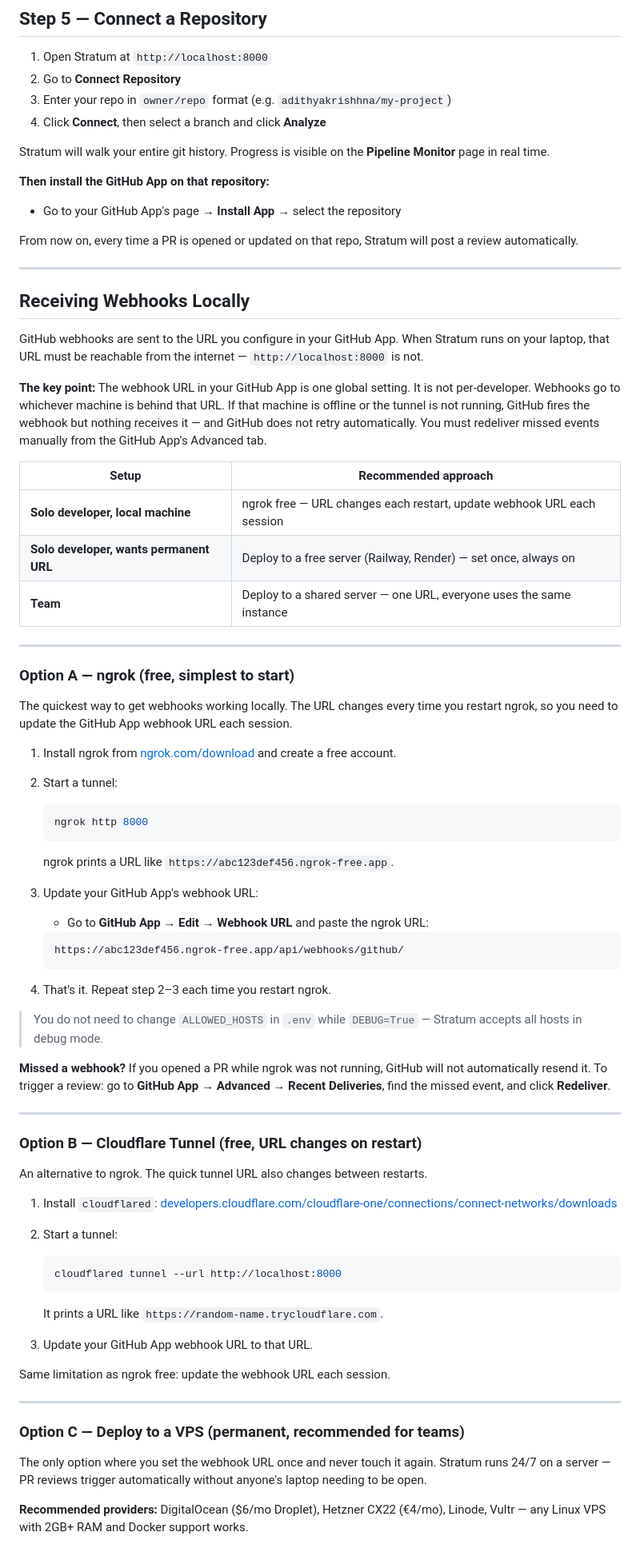
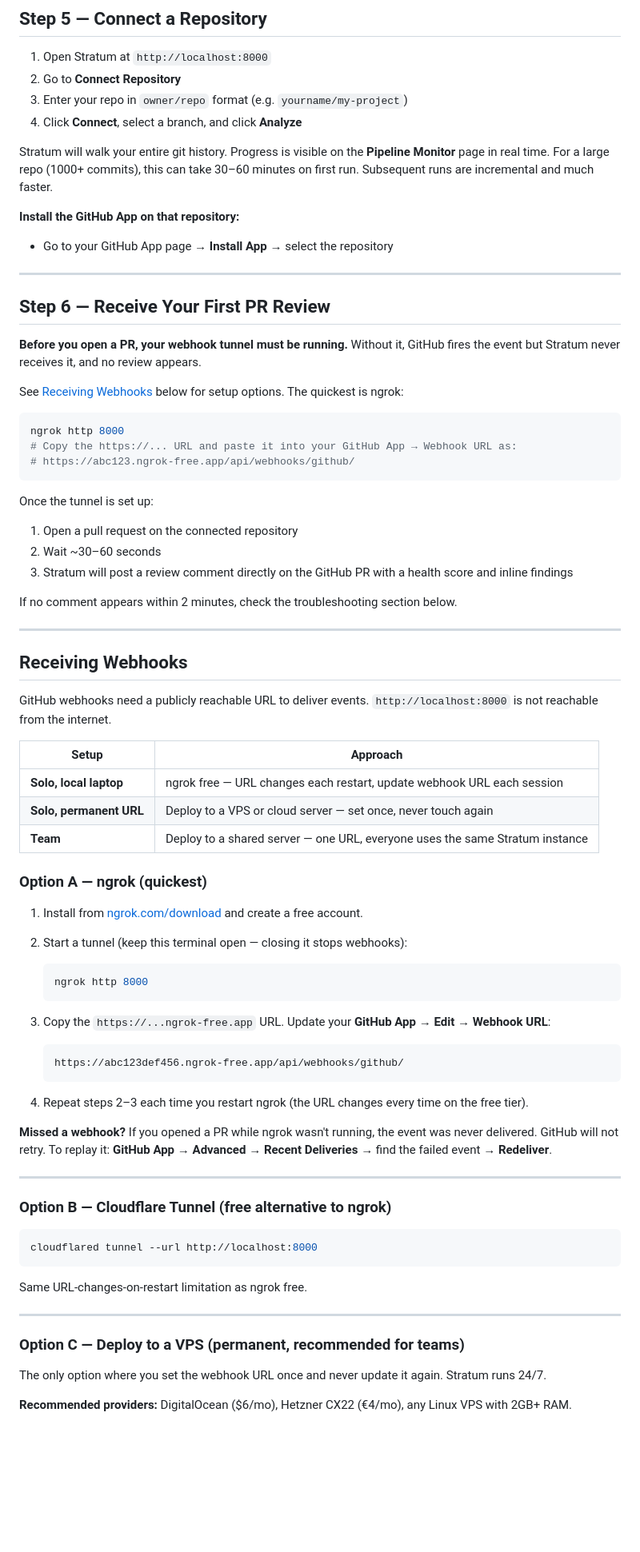
Before and after one commit to adithyakrishhna/stratum, a Markdown page: docs/setup.md, the part around one of its changes. Shown at 80% size. GitHub-like rendering; blank space fills up the shorter version.

````diff
--- a/docs/setup.md
+++ b/docs/setup.md
@@ -164,79 +159,81 @@ Full reference: [configuration.md](configuration.md)
 
 1. Open Stratum at `http://localhost:8000`
 2. Go to **Connect Repository**
-3. Enter your repo in `owner/repo` format (e.g. `adithyakrishhna/my-project`)
-4. Click **Connect**, then select a branch and click **Analyze**
+3. Enter your repo in `owner/repo` format (e.g. `yourname/my-project`)
+4. Click **Connect**, select a branch, and click **Analyze**
 
-Stratum will walk your entire git history. Progress is visible on the **Pipeline Monitor** page in real time.
+Stratum will walk your entire git history. Progress is visible on the **Pipeline Monitor** page in real time. For a large repo (1000+ commits), this can take 30–60 minutes on first run. Subsequent runs are incremental and much faster.
 
-**Then install the GitHub App on that repository:**
-- Go to your GitHub App's page → **Install App** → select the repository
-
-From now on, every time a PR is opened or updated on that repo, Stratum will post a review automatically.
+**Install the GitHub App on that repository:**
+- Go to your GitHub App page → **Install App** → select the repository
 
 ---
 
-## Receiving Webhooks Locally
+## Step 6 — Receive Your First PR Review
 
-GitHub webhooks are sent to the URL you configure in your GitHub App. When Stratum runs on your laptop, that URL must be reachable from the internet — `http://localhost:8000` is not.
+**Before you open a PR, your webhook tunnel must be running.** Without it, GitHub fires the event but Stratum never receives it, and no review appears.
 
-**The key point:** The webhook URL in your GitHub App is one global setting. It is not per-developer. Webhooks go to whichever machine is behind that URL. If that machine is offline or the tunnel is not running, GitHub fires the webhook but nothing receives it — and GitHub does not retry automatically. You must redeliver missed events manually from the GitHub App's Advanced tab.
+See [Receiving Webhooks](#receiving-webhooks) below for setup options. The quickest is ngrok:
 
-| Setup | Recommended approach |
-|---|---|
-| **Solo developer, local machine** | ngrok free — URL changes each restart, update webhook URL each session |
-| **Solo developer, wants permanent URL** | Deploy to a free server (Railway, Render) — set once, always on |
-| **Team** | Deploy to a shared server — one URL, everyone uses the same instance |
+```bash
+ngrok http 8000
+# Copy the https://... URL and paste it into your GitHub App → Webhook URL as:
+# https://abc123.ngrok-free.app/api/webhooks/github/
+```
+
+Once the tunnel is set up:
+
+1. Open a pull request on the connected repository
+2. Wait ~30–60 seconds
+3. Stratum will post a review comment directly on the GitHub PR with a health score and inline findings
+
+If no comment appears within 2 minutes, check the troubleshooting section below.
 
 ---
 
-### Option A — ngrok (free, simplest to start)
+## Receiving Webhooks
 
-The quickest way to get webhooks working locally. The URL changes every time you restart ngrok, so you need to update the GitHub App webhook URL each session.
+GitHub webhooks need a publicly reachable URL to deliver events. `http://localhost:8000` is not reachable from the internet.
 
-1. Install ngrok from [ngrok.com/download](https://ngrok.com/download) and create a free account.
+| Setup | Approach |
+|---|---|
+| **Solo, local laptop** | ngrok free — URL changes each restart, update webhook URL each session |
+| **Solo, permanent URL** | Deploy to a VPS or cloud server — set once, never touch again |
+| **Team** | Deploy to a shared server — one URL, everyone uses the same Stratum instance |
 
-2. Start a tunnel:
+### Option A — ngrok (quickest)
+
+1. Install from [ngrok.com/download](https://ngrok.com/download) and create a free account.
+
+2. Start a tunnel (keep this terminal open — closing it stops webhooks):
    ```bash
    ngrok http 8000
    ```
-   ngrok prints a URL like `https://abc123def456.ngrok-free.app`.
 
-3. Update your GitHub App's webhook URL:
-   - Go to **GitHub App → Edit → Webhook URL** and paste the ngrok URL:
+3. Copy the `https://...ngrok-free.app` URL. Update your **GitHub App → Edit → Webhook URL**:
    ```
    https://abc123def456.ngrok-free.app/api/webhooks/github/
    ```
 
-4. That's it. Repeat step 2–3 each time you restart ngrok.
+4. Repeat steps 2–3 each time you restart ngrok (the URL changes every time on the free tier).
 
-> You do not need to change `ALLOWED_HOSTS` in `.env` while `DEBUG=True` — Stratum accepts all hosts in debug mode.
-
-**Missed a webhook?** If you opened a PR while ngrok was not running, GitHub will not automatically resend it. To trigger a review: go to **GitHub App → Advanced → Recent Deliveries**, find the missed event, and click **Redeliver**.
+**Missed a webhook?** If you opened a PR while ngrok wasn't running, the event was never delivered. GitHub will not retry. To replay it: **GitHub App → Advanced → Recent Deliveries** → find the failed event → **Redeliver**.
 
 ---
 
-### Option B — Cloudflare Tunnel (free, URL changes on restart)
+### Option B — Cloudflare Tunnel (free alternative to ngrok)
 
-An alternative to ngrok. The quick tunnel URL also changes between restarts.
+```bash
+cloudflared tunnel --url http://localhost:8000
+```
 
-1. Install `cloudflared`: [developers.cloudflare.com/cloudflare-one/connections/connect-networks/downloads](https://developers.cloudflare.com/cloudflare-one/connections/connect-networks/downloads)
-
-2. Start a tunnel:
-   ```bash
-   cloudflared tunnel --url http://localhost:8000
-   ```
-   It prints a URL like `https://random-name.trycloudflare.com`.
-
-3. Update your GitHub App webhook URL to that URL.
-
-Same limitation as ngrok free: update the webhook URL each session.
+Same URL-changes-on-restart limitation as ngrok free.
 
 ---
 
 ### Option C — Deploy to a VPS (permanent, recommended for teams)
 
-The only option where you set the webhook URL once and never touch it again. Stratum runs 24/7 on a server — PR reviews trigger automatically without anyone's laptop needing to be open.
+The only option where you set the webhook URL once and never update it again. Stratum runs 24/7.
 
-**Recommended providers:** DigitalOcean ($6/mo Droplet), Hetzner CX22 (€4/mo), Linode, Vultr — any Linux VPS with 2GB+ RAM and Docker support works.
+**Recommended providers:** DigitalOcean ($6/mo), Hetzner CX22 (€4/mo), any Linux VPS with 2GB+ RAM.
 
````
Also changed, not shown: other parts of docs/setup.md (+140 -222 lines).
